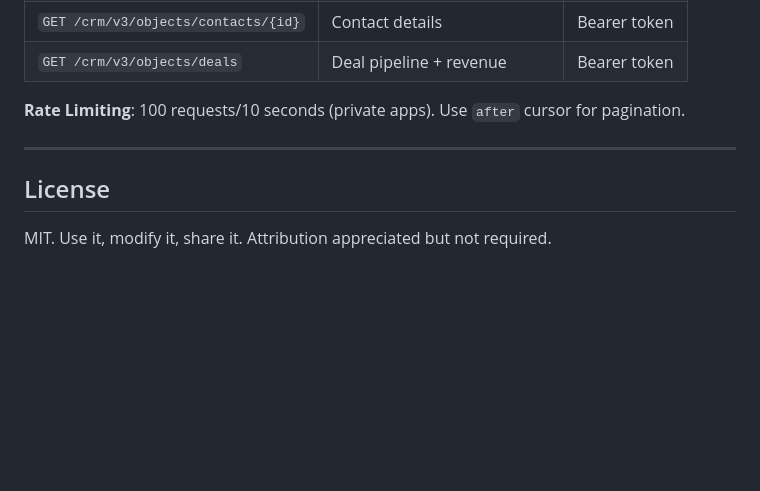
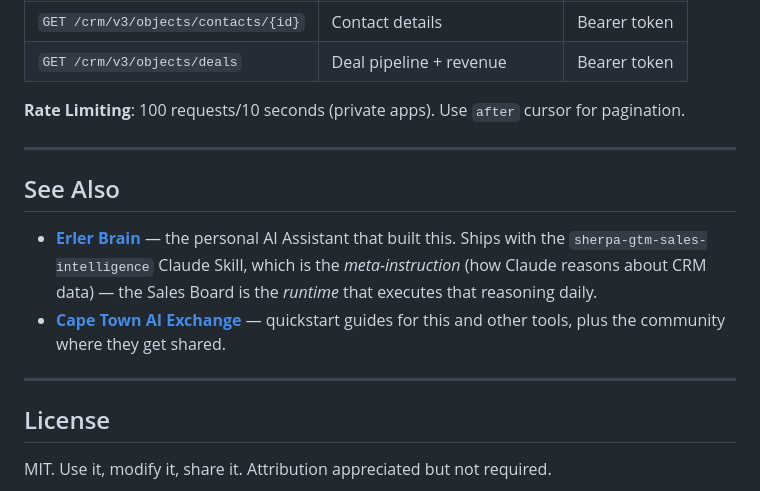
Before and after one commit to chris1928a/sales-leadership-board, a Markdown page: README.md, the part around the change. Drawn GitHub-style; blank space fills up the shorter version.

Commit message:
README: add See Also section linking to Erler Brain + Cape Town hub
The Sherpa GTM skill that powers this board lives in the Brain repo
(skills/sherpa-gtm-sales-intelligence). The Cape Town anchor repo
hosts the quickstart guide for new users.

```diff
--- a/README.md
+++ b/README.md
@@ -418,6 +418,13 @@ write_dashboard(daily_data, os.getenv("GOOGLE_SHEET_ID"))
 
 ---
 
+## See Also
+
+- **[Erler Brain](https://github.com/chris1928a/erler-brain-public)** — the personal AI Assistant that built this. Ships with the `sherpa-gtm-sales-intelligence` Claude Skill, which is the *meta-instruction* (how Claude reasons about CRM data) — the Sales Board is the *runtime* that executes that reasoning daily.
+- **[Cape Town AI Exchange](https://github.com/chris1928a/cape-town-ai-exchange)** — quickstart guides for this and other tools, plus the community where they get shared.
+
+---
+
 ## License
 
 MIT. Use it, modify it, share it. Attribution appreciated but not required.
```
